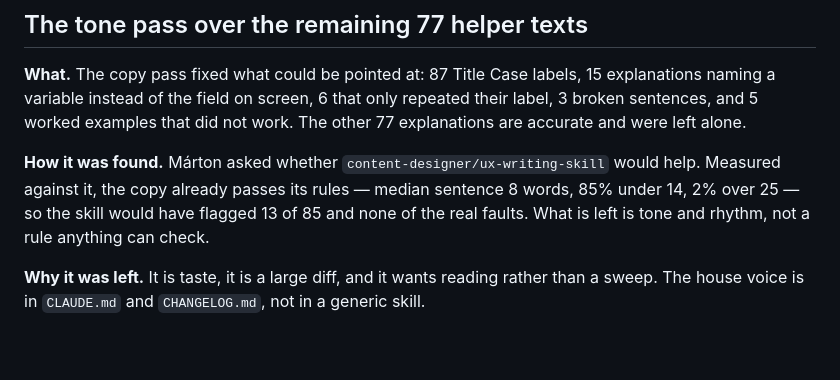
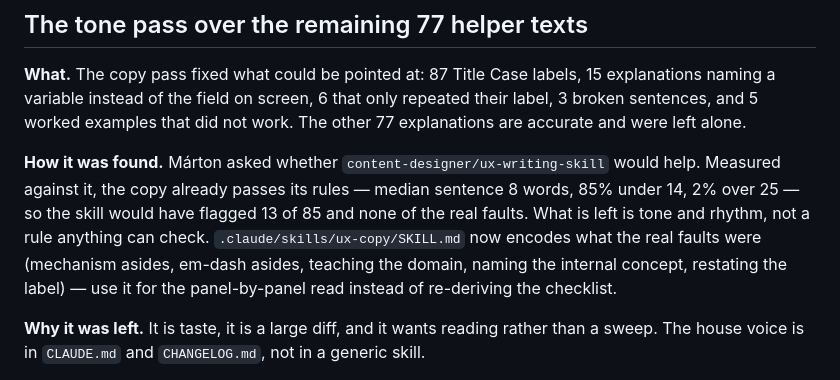
Before and after one commit to marxcie/CodeFig, a Markdown page: DEFERRED.md, the part around the change. GitHub-like rendering; blank space fills up the shorter version.

Commit message:
docs(ux-copy): encode the panel copy's real faults as a skill instead of a checklist
The tone pass over 85 helper texts found the faults a generic writing-style rule can't catch —
mechanism asides, em-dash asides, teaching the domain, naming the internal concept, restating
the label. Written down as a skill so the panel-by-panel read doesn't re-derive the checklist
each time.

Co-Authored-By: Claude <noreply@anthropic.com>

```diff
--- a/DEFERRED.md
+++ b/DEFERRED.md
@@ -296,7 +296,9 @@ worked examples that did not work. The other 77 explanations are accurate and we
 **How it was found.** Márton asked whether `content-designer/ux-writing-skill` would help. Measured
 against it, the copy already passes its rules — median sentence 8 words, 85% under 14, 2% over 25 — so
 the skill would have flagged 13 of 85 and none of the real faults. What is left is tone and rhythm, not
-a rule anything can check.
+a rule anything can check. `.claude/skills/ux-copy/SKILL.md` now encodes what the real faults were
+(mechanism asides, em-dash asides, teaching the domain, naming the internal concept, restating the
+label) — use it for the panel-by-panel read instead of re-deriving the checklist.
 
 **Why it was left.** It is taste, it is a large diff, and it wants reading rather than a sweep. The
 house voice is in `CLAUDE.md` and `CHANGELOG.md`, not in a generic skill.
```
Also changed, not shown: 1 other file.
